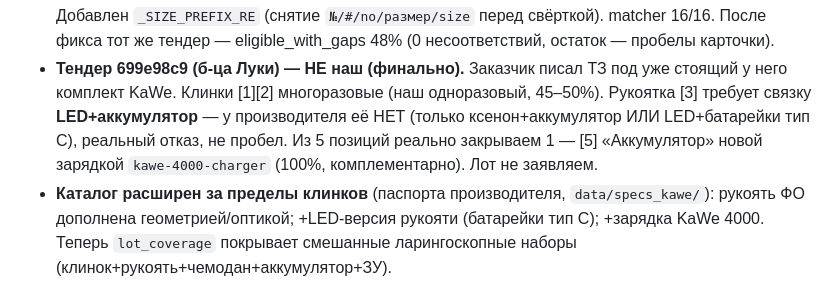
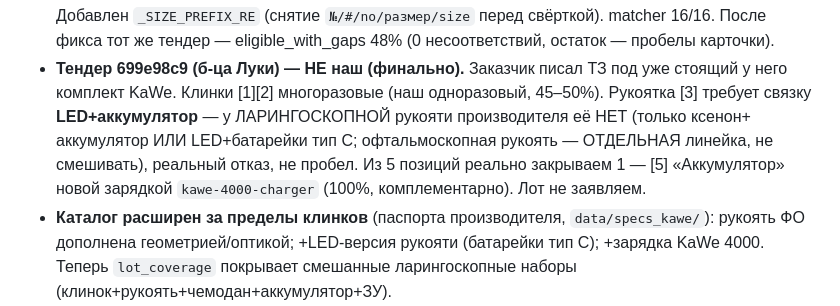
Before and after one commit to iporlovna-dot/TenderPlan-COPY, a Markdown page: plan.md, the part around the change. Rendered like a GitHub page.

Commit message:
plan: уточнение — LED+аккумулятор нет у ЛАРИНГОСКОПНОЙ рукояти; офтальмоскопная — отдельная линейка
Co-Authored-By: Claude Opus 4.8 <noreply@anthropic.com>

```diff
--- a/plan.md
+++ b/plan.md
@@ -42,8 +42,9 @@
   фикса тот же тендер — eligible_with_gaps 48% (0 несоответствий, остаток — пробелы карточки).
 - **Тендер 699e98c9 (б-ца Луки) — НЕ наш (финально).** Заказчик писал ТЗ под уже стоящий у него
   комплект KaWe. Клинки [1][2] многоразовые (наш одноразовый, 45–50%). Рукоятка [3] требует
-  связку **LED+аккумулятор** — у производителя её НЕТ (только ксенон+аккумулятор ИЛИ LED+батарейки
-  тип C), реальный отказ, не пробел. Из 5 позиций реально закрываем 1 — [5] «Аккумулятор» новой
+  связку **LED+аккумулятор** — у ЛАРИНГОСКОПНОЙ рукояти производителя её НЕТ (только ксенон+
+  аккумулятор ИЛИ LED+батарейки тип C; офтальмоскопная рукоять — ОТДЕЛЬНАЯ линейка, не смешивать),
+  реальный отказ, не пробел. Из 5 позиций реально закрываем 1 — [5] «Аккумулятор» новой
   зарядкой `kawe-4000-charger` (100%, комплементарно). Лот не заявляем.
 - **Каталог расширен за пределы клинков** (паспорта производителя, `data/specs_kawe/`): рукоять ФО
   дополнена геометрией/оптикой; +LED-версия рукояти (батарейки тип C); +зарядка KaWe 4000. Теперь
```
